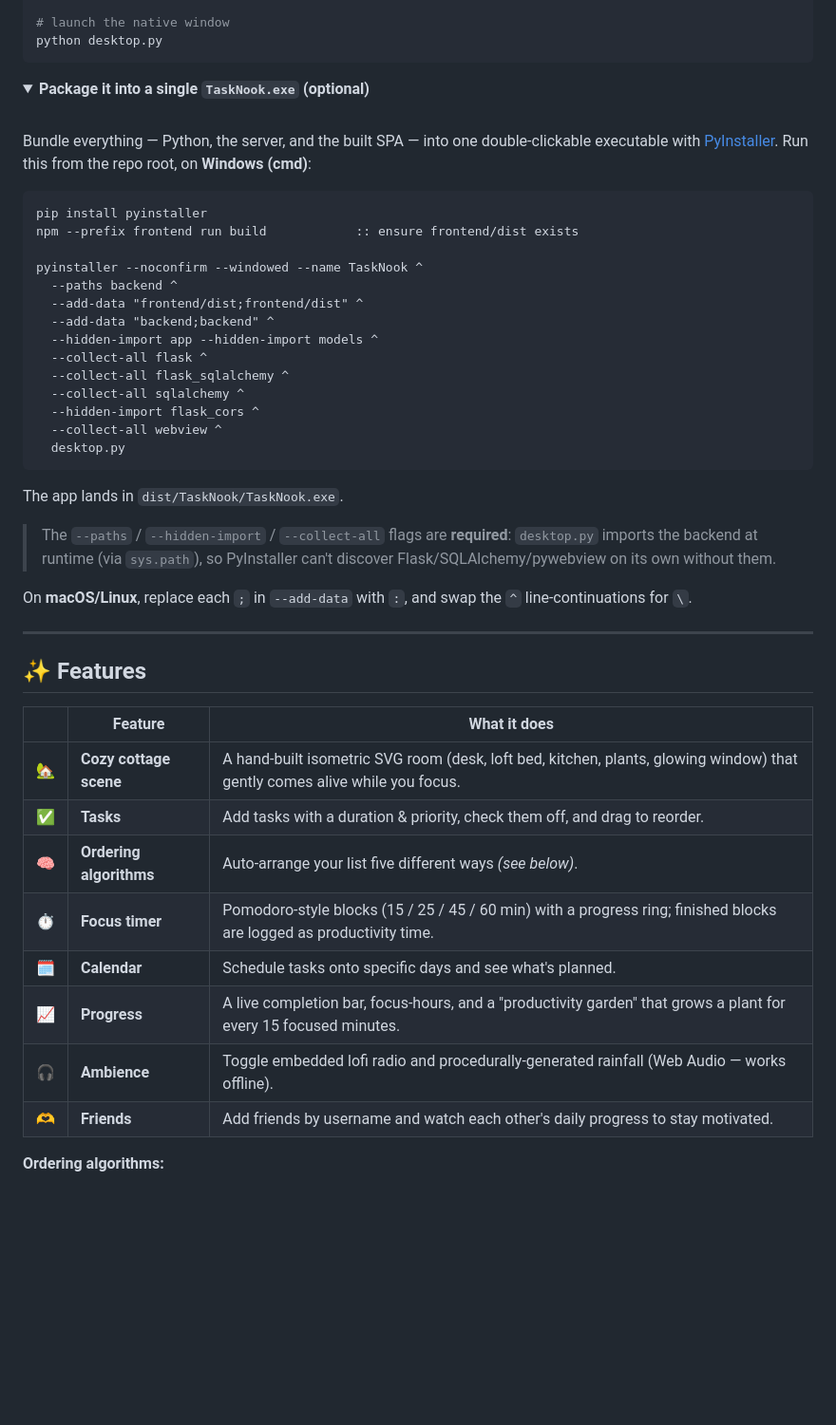
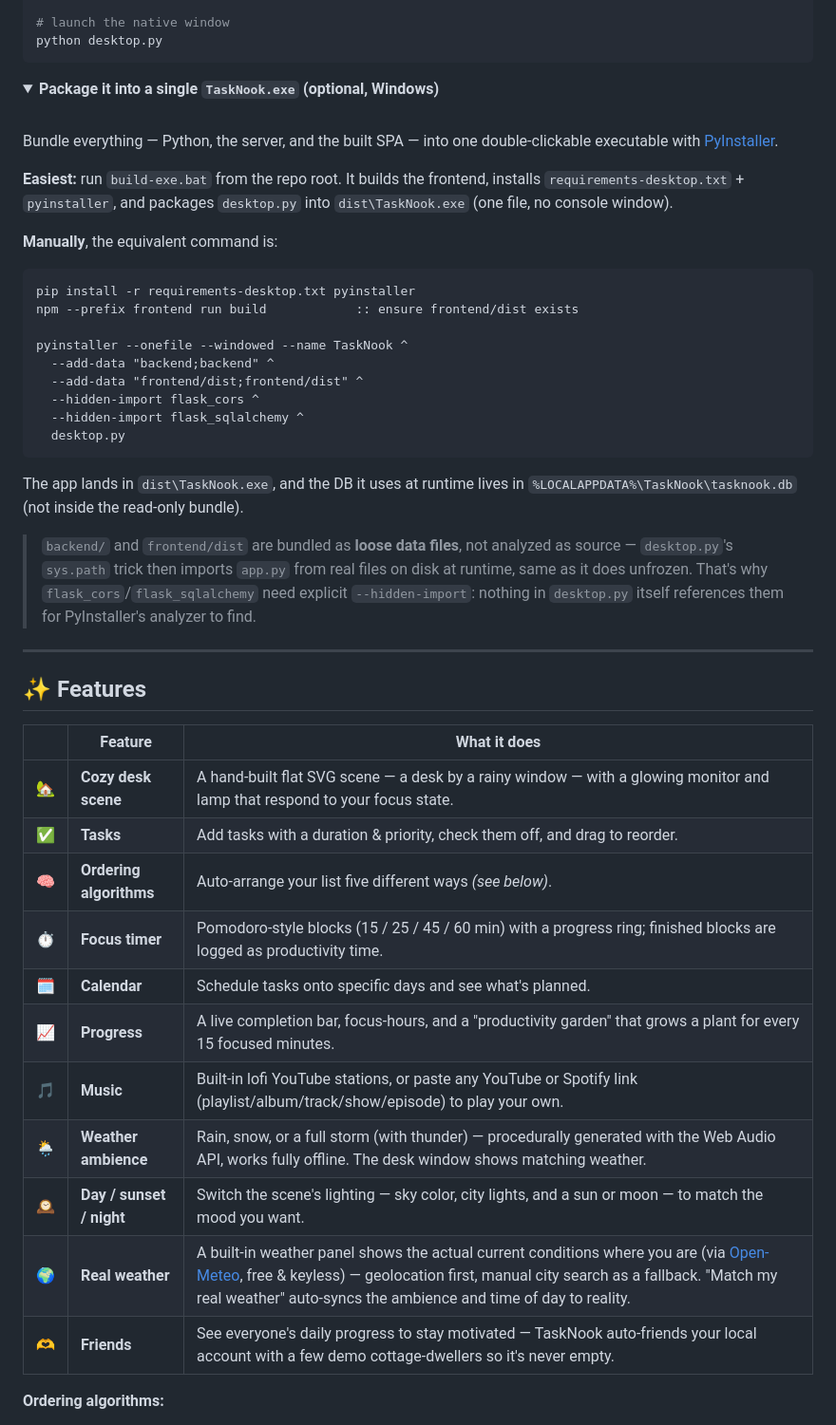
Before and after one commit to jaguan2/TaskNook, a Markdown page: README.md, the part around one of its changes. Shown at 95% size. Drawn GitHub-style; folded sections open; blank space fills up the shorter version.

````diff
--- a/README.md
+++ b/README.md
@@ -77,39 +79,39 @@ python desktop.py
 ```
 
 <details>
-<summary><b>Package it into a single <code>TaskNook.exe</code> (optional)</b></summary>
+<summary><b>Package it into a single <code>TaskNook.exe</code> (optional, Windows)</b></summary>
 
 <br>
 
 Bundle everything — Python, the server, and the built SPA — into one
 double-clickable executable with [PyInstaller](https://pyinstaller.org/).
-Run this from the repo root, on **Windows (cmd)**:
+
+**Easiest:** run `build-exe.bat` from the repo root. It builds the frontend,
+installs `requirements-desktop.txt` + `pyinstaller`, and packages `desktop.py`
+into `dist\TaskNook.exe` (one file, no console window).
+
+**Manually**, the equivalent command is:
 
 ```bat
-pip install pyinstaller
+pip install -r requirements-desktop.txt pyinstaller
 npm --prefix frontend run build            :: ensure frontend/dist exists
 
-pyinstaller --noconfirm --windowed --name TaskNook ^
-  --paths backend ^
+pyinstaller --onefile --windowed --name TaskNook ^
+  --add-data "backend;backend" ^
   --add-data "frontend/dist;frontend/dist" ^
-  --add-data "backend;backend" ^
-  --hidden-import app --hidden-import models ^
-  --collect-all flask ^
-  --collect-all flask_sqlalchemy ^
-  --collect-all sqlalchemy ^
   --hidden-import flask_cors ^
-  --collect-all webview ^
+  --hidden-import flask_sqlalchemy ^
   desktop.py
 ```
 
-The app lands in `dist/TaskNook/TaskNook.exe`.
+The app lands in `dist\TaskNook.exe`, and the DB it uses at runtime lives in
+`%LOCALAPPDATA%\TaskNook\tasknook.db` (not inside the read-only bundle).
 
-> The `--paths` / `--hidden-import` / `--collect-all` flags are **required**:
-> `desktop.py` imports the backend at runtime (via `sys.path`), so PyInstaller
-> can't discover Flask/SQLAlchemy/pywebview on its own without them.
-
-On **macOS/Linux**, replace each `;` in `--add-data` with `:`, and swap the `^`
-line-continuations for `\`.
+> `backend/` and `frontend/dist` are bundled as **loose data files**, not
+> analyzed as source — `desktop.py`'s `sys.path` trick then imports `app.py`
+> from real files on disk at runtime, same as it does unfrozen. That's why
+> `flask_cors`/`flask_sqlalchemy` need explicit `--hidden-import`: nothing in
+> `desktop.py` itself references them for PyInstaller's analyzer to find.
 
 </details>
 
@@ -119,14 +121,17 @@ line-continuations for `\`.
 
 | | Feature | What it does |
 |---|---|---|
-| 🏡 | **Cozy cottage scene** | A hand-built isometric SVG room (desk, loft bed, kitchen, plants, glowing window) that gently comes alive while you focus. |
+| 🏡 | **Cozy desk scene** | A hand-built flat SVG scene — a desk by a rainy window — with a glowing monitor and lamp that respond to your focus state. |
 | ✅ | **Tasks** | Add tasks with a duration & priority, check them off, and drag to reorder. |
 | 🧠 | **Ordering algorithms** | Auto-arrange your list five different ways *(see below)*. |
 | ⏱️ | **Focus timer** | Pomodoro-style blocks (15 / 25 / 45 / 60 min) with a progress ring; finished blocks are logged as productivity time. |
 | 🗓️ | **Calendar** | Schedule tasks onto specific days and see what's planned. |
 | 📈 | **Progress** | A live completion bar, focus-hours, and a "productivity garden" that grows a plant for every 15 focused minutes. |
-| 🎧 | **Ambience** | Toggle embedded lofi radio and procedurally-generated rainfall (Web Audio — works offline). |
-| 🫶 | **Friends** | Add friends by username and watch each other's daily progress to stay motivated. |
+| 🎵 | **Music** | Built-in lofi YouTube stations, or paste any YouTube or Spotify link (playlist/album/track/show/episode) to play your own. |
+| 🌦️ | **Weather ambience** | Rain, snow, or a full storm (with thunder) — procedurally generated with the Web Audio API, works fully offline. The desk window shows matching weather. |
+| 🕰️ | **Day / sunset / night** | Switch the scene's lighting — sky color, city lights, and a sun or moon — to match the mood you want. |
+| 🌍 | **Real weather** | A built-in weather panel shows the actual current conditions where you are (via [Open-Meteo](https://open-meteo.com/), free & keyless) — geolocation first, manual city search as a fallback. "Match my real weather" auto-syncs the ambience and time of day to reality. |
+| 🫶 | **Friends** | See everyone's daily progress to stay motivated — TaskNook auto-friends your local account with a few demo cottage-dwellers so it's never empty. |
 
 **Ordering algorithms:**
 
````
Also changed, not shown: other parts of README.md (+21 -6 lines), CLAUDE.md (+28 -11 lines), docs/preview.png, 12 other files.
